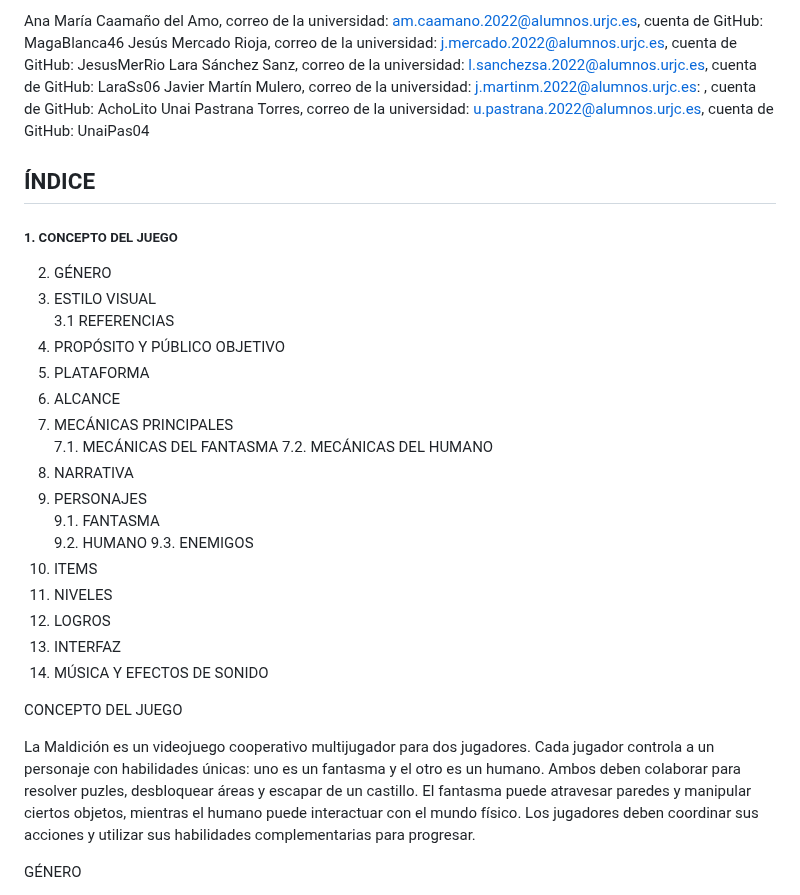
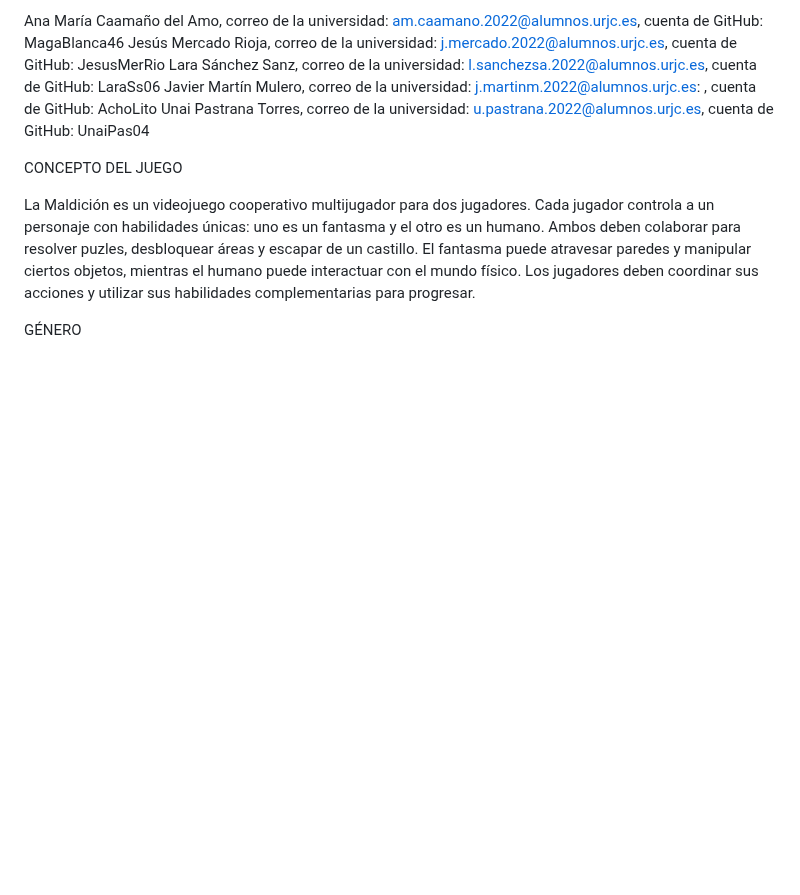
Before and after one commit to AchoLito/PracticaJeRGrupo5, a Markdown page: README.md, the part around the change. Drawn GitHub-style; blank space fills up the shorter version.

```diff
--- a/README.md
+++ b/README.md
@@ -29,48 +29,6 @@ Jesús Mercado Rioja, correo de la universidad: j.mercado.2022@alumnos.urjc.es,
 Lara Sánchez Sanz, correo de la universidad: l.sanchezsa.2022@alumnos.urjc.es, cuenta de GitHub: LaraSs06
 Javier Martín Mulero, correo de la universidad: j.martinm.2022@alumnos.urjc.es: , cuenta de GitHub: AchoLito
 Unai Pastrana Torres, correo de la universidad: u.pastrana.2022@alumnos.urjc.es, cuenta de GitHub: UnaiPas04
-
-## ÍNDICE
-
-
-##### 1. CONCEPTO DEL JUEGO
-2. GÉNERO
-3. ESTILO VISUAL
-3.1 REFERENCIAS
-4. PROPÓSITO Y PÚBLICO OBJETIVO
-5. PLATAFORMA
-6. ALCANCE
-7. MECÁNICAS PRINCIPALES
-7.1. MECÁNICAS DEL FANTASMA
-7.2. MECÁNICAS DEL HUMANO
-8. NARRATIVA
-9. PERSONAJES
-9.1. FANTASMA
-9.2. HUMANO
-9.3. ENEMIGOS
-10. ITEMS
-11. NIVELES
-12. LOGROS
-13. INTERFAZ
-14. MÚSICA Y EFECTOS DE SONIDO
-
-
-
-
-
-
-
-
-
-
-
-
-
-
-
-
-
-
 
 CONCEPTO DEL JUEGO
 
```
